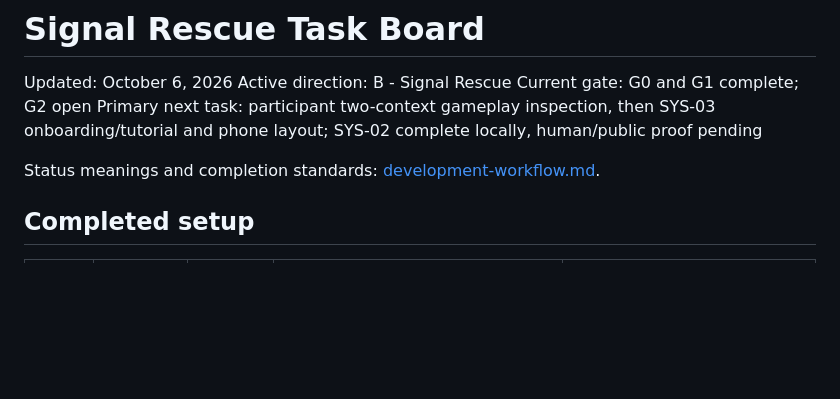
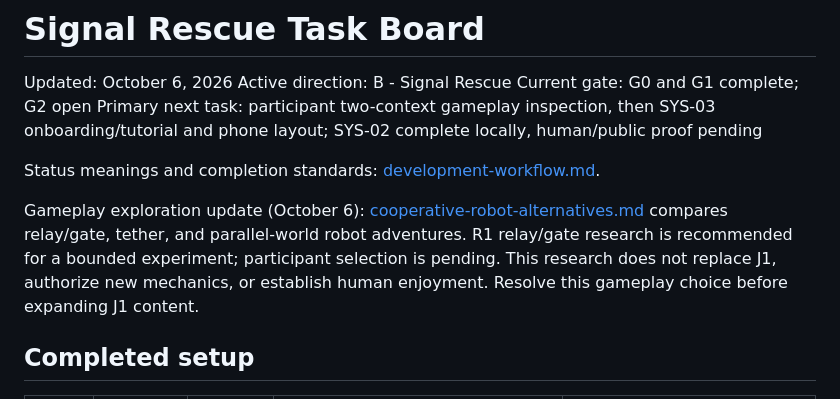
Before and after one commit to LucasLee1234/Multi-Player-Game-with-AI, a Markdown page: docs/tasks.md, the part around the change. Rendered like a GitHub page; blank space fills up the shorter version.

Commit message:
Document cooperative robot adventure alternatives

```diff
--- a/docs/tasks.md
+++ b/docs/tasks.md
@@ -6,6 +6,8 @@ Current gate: G0 and G1 complete; G2 open
 Primary next task: participant two-context gameplay inspection, then SYS-03 onboarding/tutorial and phone layout; SYS-02 complete locally, human/public proof pending
 
 Status meanings and completion standards: [development-workflow.md](development-workflow.md).
+
+Gameplay exploration update (October 6): [cooperative-robot-alternatives.md](cooperative-robot-alternatives.md) compares relay/gate, tether, and parallel-world robot adventures. R1 relay/gate research is recommended for a bounded experiment; participant selection is pending. This research does not replace J1, authorize new mechanics, or establish human enjoyment. Resolve this gameplay choice before expanding J1 content.
 
 ## Completed setup
 
```
Also changed, not shown: docs/cooperative-robot-alternatives.md (added, +121 -0 lines).
